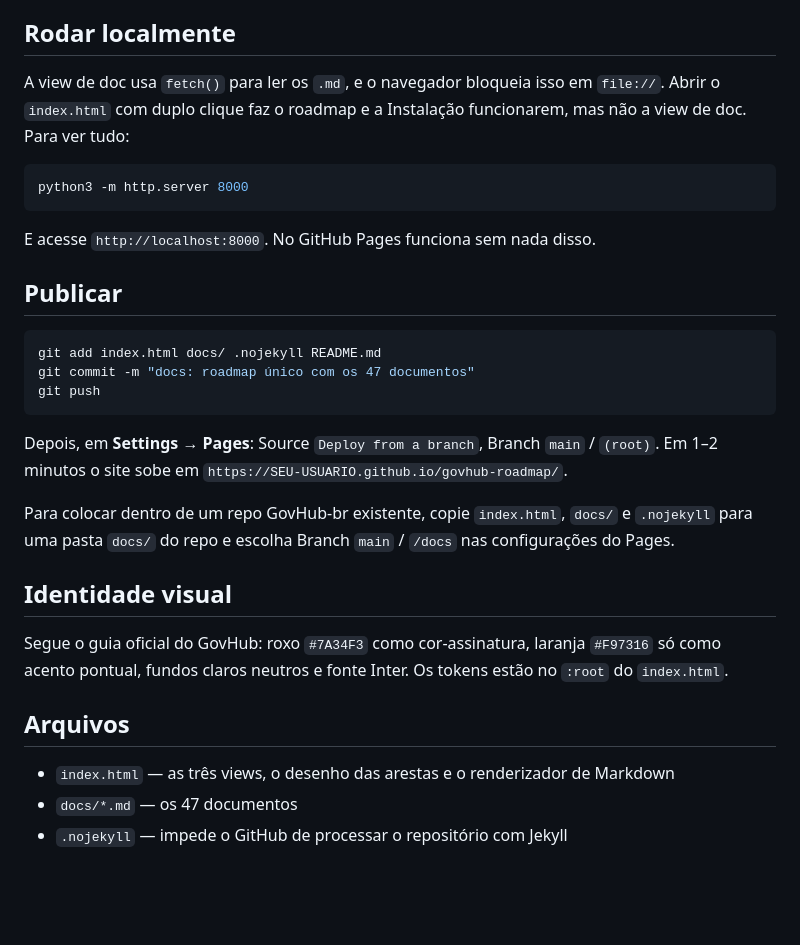
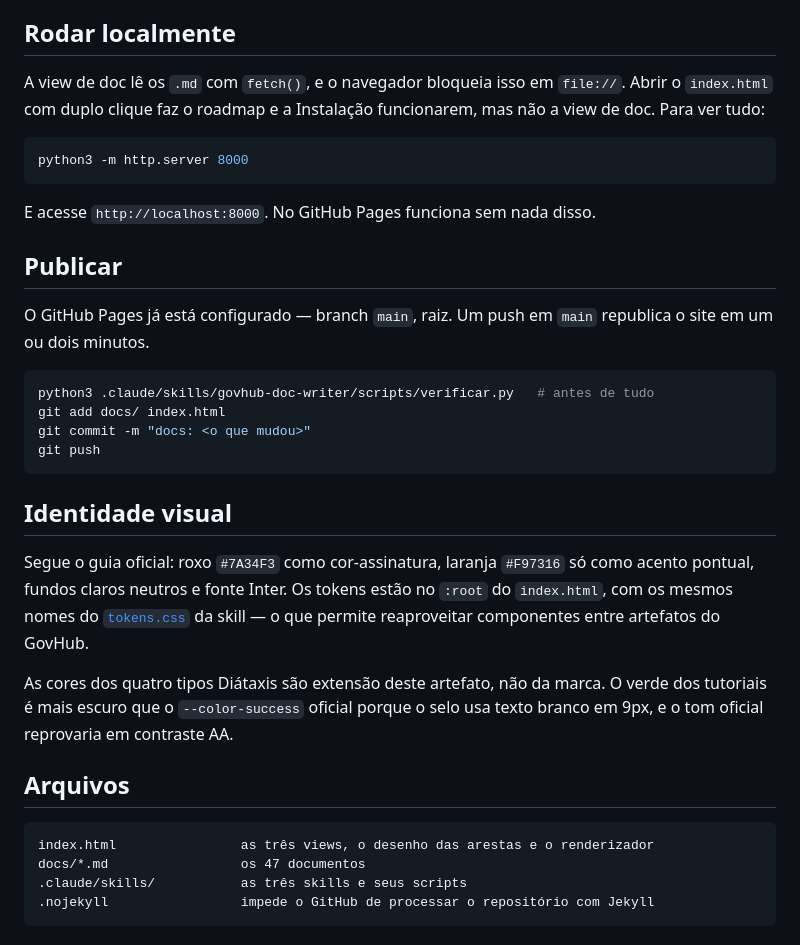
Before and after one commit to GovHub-br/govhub-roadmap, a Markdown page: README.md, the part around one of its changes. Rendered like a GitHub page; blank space fills up the shorter version.

````diff
--- a/README.md
+++ b/README.md
@@ -46,7 +150,9 @@ Para adicionar um documento novo: crie `docs/<slug>.md` e um box no `index.html`
 
 ## Rodar localmente
 
-A view de doc usa `fetch()` para ler os `.md`, e o navegador bloqueia isso em `file://`. Abrir o `index.html` com duplo clique faz o roadmap e a Instalação funcionarem, mas não a view de doc. Para ver tudo:
+A view de doc lê os `.md` com `fetch()`, e o navegador bloqueia isso em
+`file://`. Abrir o `index.html` com duplo clique faz o roadmap e a Instalação
+funcionarem, mas não a view de doc. Para ver tudo:
 
 ```bash
 python3 -m http.server 8000
@@ -56,22 +162,33 @@ E acesse `http://localhost:8000`. No GitHub Pages funciona sem nada disso.
 
 ## Publicar
 
+O GitHub Pages já está configurado — branch `main`, raiz. Um push em `main`
+republica o site em um ou dois minutos.
+
 ```bash
-git add index.html docs/ .nojekyll README.md
-git commit -m "docs: roadmap único com os 47 documentos"
+python3 .claude/skills/govhub-doc-writer/scripts/verificar.py   # antes de tudo
+git add docs/ index.html
+git commit -m "docs: <o que mudou>"
 git push
 ```
 
-Depois, em **Settings → Pages**: Source `Deploy from a branch`, Branch `main` / `(root)`. Em 1–2 minutos o site sobe em `https://SEU-USUARIO.github.io/govhub-roadmap/`.
-
-Para colocar dentro de um repo GovHub-br existente, copie `index.html`, `docs/` e `.nojekyll` para uma pasta `docs/` do repo e escolha Branch `main` / `/docs` nas configurações do Pages.
-
 ## Identidade visual
 
-Segue o guia oficial do GovHub: roxo `#7A34F3` como cor-assinatura, laranja `#F97316` só como acento pontual, fundos claros neutros e fonte Inter. Os tokens estão no `:root` do `index.html`.
+Segue o guia oficial: roxo `#7A34F3` como cor-assinatura, laranja `#F97316` só
+como acento pontual, fundos claros neutros e fonte Inter. Os tokens estão no
+`:root` do `index.html`, com os mesmos nomes do
+[`tokens.css`](.claude/skills/govhub-visual-identity/references/tokens.css) da
+skill — o que permite reaproveitar componentes entre artefatos do GovHub.
+
+As cores dos quatro tipos Diátaxis são extensão deste artefato, não da marca. O
+verde dos tutoriais é mais escuro que o `--color-success` oficial porque o selo
+usa texto branco em 9px, e o tom oficial reprovaria em contraste AA.
 
 ## Arquivos
 
-- `index.html` — as três views, o desenho das arestas e o renderizador de Markdown
-- `docs/*.md` — os 47 documentos
-- `.nojekyll` — impede o GitHub de processar o repositório com Jekyll
+```
+index.html                as três views, o desenho das arestas e o renderizador
+docs/*.md                 os 47 documentos
+.claude/skills/           as três skills e seus scripts
+.nojekyll                 impede o GitHub de processar o repositório com Jekyll
+```
````
Also changed, not shown: other parts of README.md (+124 -20 lines).
